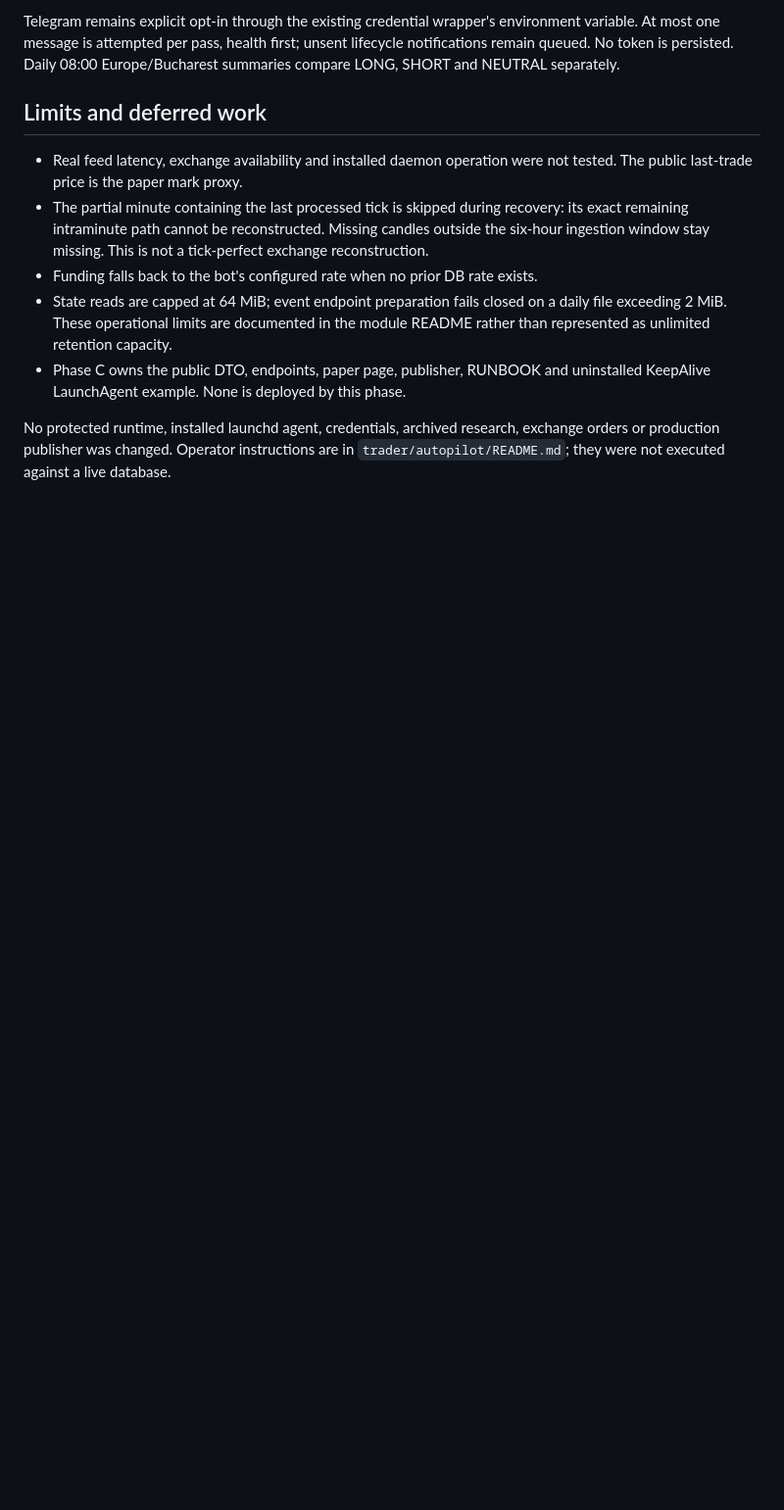
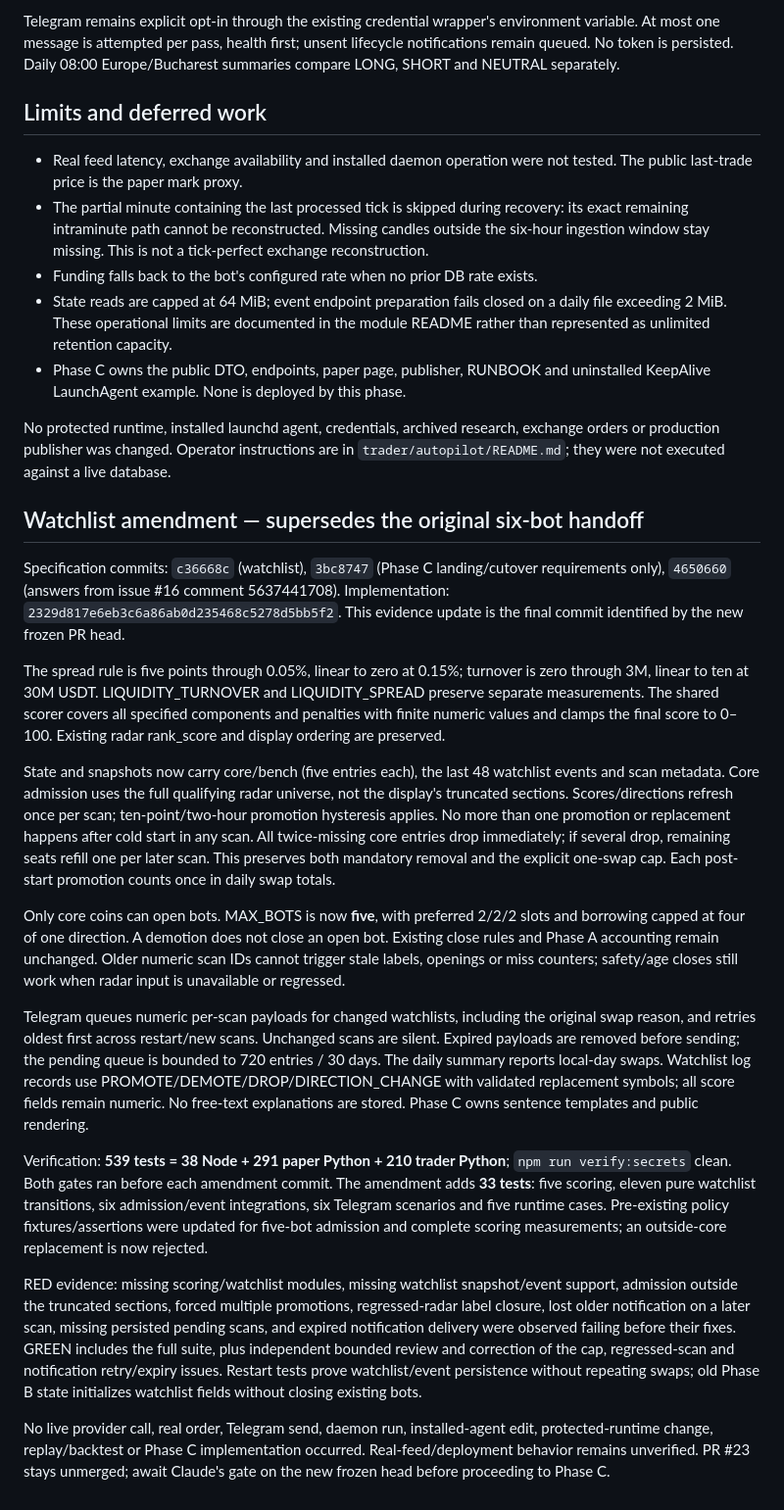
Before and after one commit to DansiDanutz/GrokBot, a Markdown page: docs/roadmap-evidence/autopilot-phase-b.md, the part around the change. Shown at 98% size. Rendered like a GitHub page; blank space fills up the shorter version.

Commit message:
docs: hand off the amended Phase B watchlist for audit
Record shared scoring, five-bot core admission, durable notifications and regression evidence.

Tested: npm run verify (539 tests); npm run verify:secrets.
Not-tested: Live provider requests or deployment.
Directive: Freeze for Claude gate; no merge or Phase C implementation.

```diff
--- a/docs/roadmap-evidence/autopilot-phase-b.md
+++ b/docs/roadmap-evidence/autopilot-phase-b.md
@@ -80,3 +80,60 @@ unsent lifecycle notifications remain queued. No token is persisted. Daily
 No protected runtime, installed launchd agent, credentials, archived research,
 exchange orders or production publisher was changed. Operator instructions are
 in `trader/autopilot/README.md`; they were not executed against a live database.
+
+## Watchlist amendment — supersedes the original six-bot handoff
+
+Specification commits: `c36668c` (watchlist), `3bc8747` (Phase C landing/cutover
+requirements only), `4650660` (answers from issue #16 comment 5637441708).
+Implementation: `2329d817e6eb3c6a86ab0d235468c5278d5bb5f2`.
+This evidence update is the final commit identified by the new frozen PR head.
+
+The spread rule is five points through 0.05%, linear to zero at 0.15%; turnover
+is zero through 3M, linear to ten at 30M USDT. LIQUIDITY_TURNOVER and
+LIQUIDITY_SPREAD preserve separate measurements. The shared scorer covers all
+specified components and penalties with finite numeric values and clamps the
+final score to 0–100. Existing radar rank_score and display ordering are preserved.
+
+State and snapshots now carry core/bench (five entries each), the last 48 watchlist
+events and scan metadata. Core admission uses the full qualifying radar universe,
+not the display's truncated sections. Scores/directions refresh once per scan;
+ten-point/two-hour promotion hysteresis applies. No more than one promotion or
+replacement happens after cold start in any scan. All twice-missing core entries
+drop immediately; if several drop, remaining seats refill one per later scan.
+This preserves both mandatory removal and the explicit one-swap cap. Each
+post-start promotion counts once in daily swap totals.
+
+Only core coins can open bots. MAX_BOTS is now **five**, with preferred 2/2/2 slots
+and borrowing capped at four of one direction. A demotion does not close an open
+bot. Existing close rules and Phase A accounting remain unchanged. Older numeric
+scan IDs cannot trigger stale labels, openings or miss counters; safety/age closes
+still work when radar input is unavailable or regressed.
+
+Telegram queues numeric per-scan payloads for changed watchlists, including the
+original swap reason, and retries oldest first across restart/new scans. Unchanged
+scans are silent. Expired payloads are removed before sending; the pending queue
+is bounded to 720 entries / 30 days. The daily summary reports local-day swaps.
+Watchlist log records use PROMOTE/DEMOTE/DROP/DIRECTION_CHANGE with validated
+replacement symbols; all score fields remain numeric. No free-text explanations
+are stored. Phase C owns sentence templates and public rendering.
+
+Verification: **539 tests = 38 Node + 291 paper Python + 210 trader Python**;
+`npm run verify:secrets` clean. Both gates ran before each amendment commit.
+The amendment adds **33 tests**: five scoring, eleven pure watchlist transitions,
+six admission/event integrations, six Telegram scenarios and five runtime cases.
+Pre-existing policy fixtures/assertions were updated for five-bot admission and
+complete scoring measurements; an outside-core replacement is now rejected.
+
+RED evidence: missing scoring/watchlist modules, missing watchlist snapshot/event
+support, admission outside the truncated sections, forced multiple promotions,
+regressed-radar label closure, lost older notification on a later scan, missing
+persisted pending scans, and expired notification delivery were observed failing
+before their fixes. GREEN includes the full suite, plus independent bounded review
+and correction of the cap, regressed-scan and notification retry/expiry issues.
+Restart tests prove watchlist/event persistence without repeating swaps; old
+Phase B state initializes watchlist fields without closing existing bots.
+
+No live provider call, real order, Telegram send, daemon run, installed-agent edit,
+protected-runtime change, replay/backtest or Phase C implementation occurred.
+Real-feed/deployment behavior remains unverified. PR #23 stays unmerged; await
+Claude's gate on the new frozen head before proceeding to Phase C.
```
